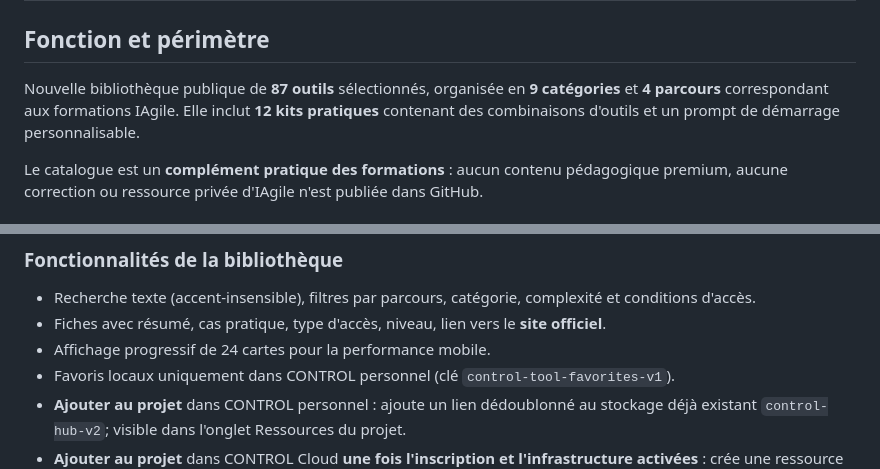
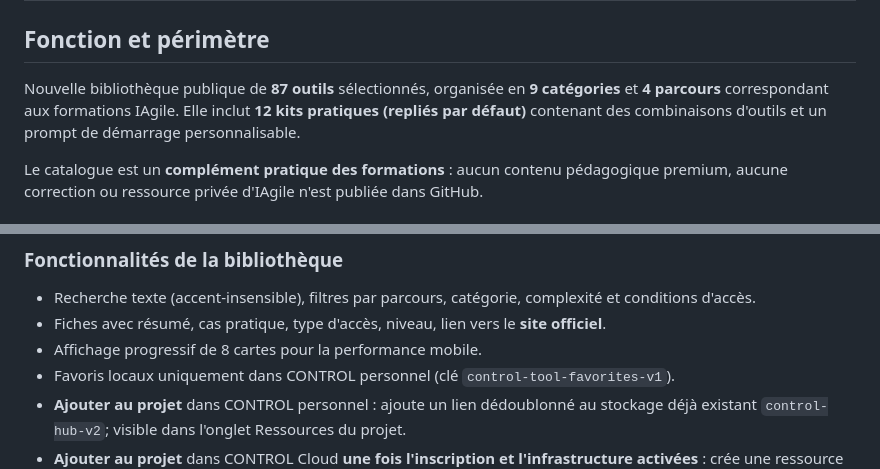
Before and after one commit to cosscoll/Avancement-Projet, a Markdown page: docs/BIBLIOTHEQUES_OUTILS_IA.md, 2 parts joined by grey strips. Rendered like a GitHub page.

Commit message:
Align UX documentation with progressive eight-tool and four-host listings

```diff
--- a/docs/BIBLIOTHEQUES_OUTILS_IA.md
+++ b/docs/BIBLIOTHEQUES_OUTILS_IA.md
@@ -2,7 +2,7 @@
 
 ## Fonction et périmètre
 
-Nouvelle bibliothèque publique de **87 outils** sélectionnés, organisée en **9 catégories** et **4 parcours** correspondant aux formations IAgile. Elle inclut **12 kits pratiques** contenant des combinaisons d'outils et un prompt de démarrage personnalisable.
+Nouvelle bibliothèque publique de **87 outils** sélectionnés, organisée en **9 catégories** et **4 parcours** correspondant aux formations IAgile. Elle inclut **12 kits pratiques (repliés par défaut)** contenant des combinaisons d'outils et un prompt de démarrage personnalisable.
 
 Le catalogue est un **complément pratique des formations** : aucun contenu pédagogique premium, aucune correction ou ressource privée d'IAgile n'est publiée dans GitHub.
 
@@ -22,7 +22,7 @@ Catégories : moteurs/scènes 3D, animations/interactions, modèles/ressources 3
 
 - Recherche texte (accent-insensible), filtres par parcours, catégorie, complexité et conditions d'accès.
 - Fiches avec résumé, cas pratique, type d'accès, niveau, lien vers le **site officiel**.
-- Affichage progressif de 24 cartes pour la performance mobile.
+- Affichage progressif de 8 cartes pour la performance mobile.
 - Favoris locaux uniquement dans CONTROL personnel (clé `control-tool-favorites-v1`).
 - **Ajouter au projet** dans CONTROL personnel : ajoute un lien dédoublonné au stockage déjà existant `control-hub-v2`; visible dans l'onglet Ressources du projet.
 - **Ajouter au projet** dans CONTROL Cloud **une fois l'inscription et l'infrastructure activées** : crée une ressource privée `control_items` du compte, vérifiée par les règles de propriété et RLS.
```
